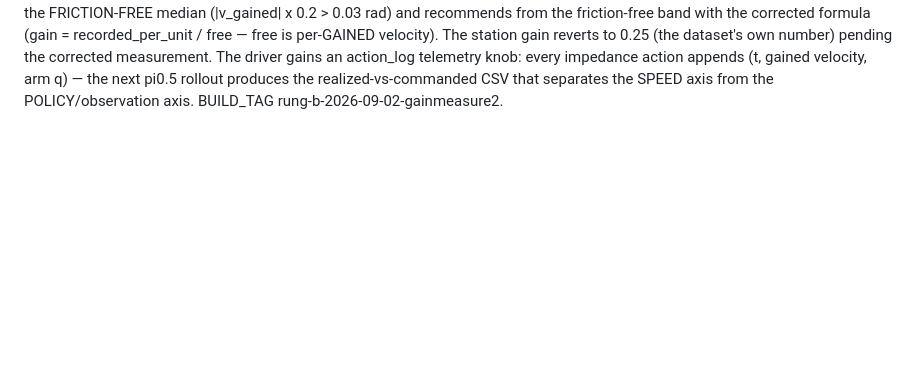
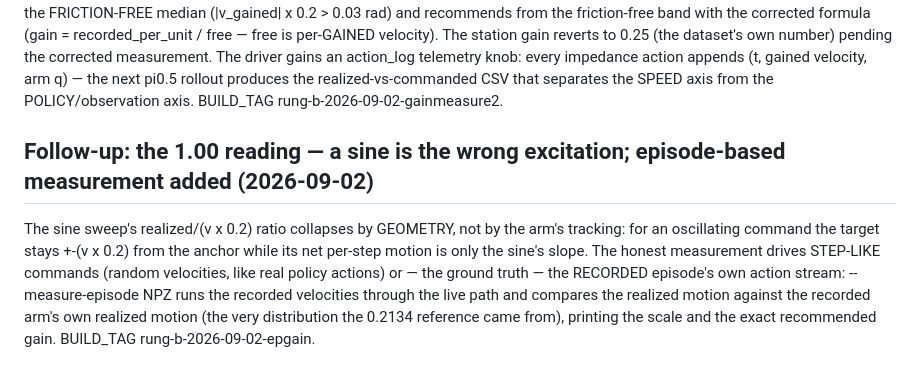
Before and after one commit to kaolab-research/n-droids, a Markdown page: plan/phase_26.md, the part around the change. Rendered like a GitHub page; blank space fills up the shorter version.

Commit message:
phase_26: sine-excitation flaw + episode-based gain measurement

```diff
--- a/plan/phase_26.md
+++ b/plan/phase_26.md
@@ -1583,3 +1583,16 @@ gains an action_log telemetry knob: every impedance action appends
 (t, gained velocity, arm q) — the next pi0.5 rollout produces the
 realized-vs-commanded CSV that separates the SPEED axis from the
 POLICY/observation axis.  BUILD_TAG rung-b-2026-09-02-gainmeasure2.
+
+## Follow-up: the 1.00 reading — a sine is the wrong excitation; episode-based measurement added (2026-09-02)
+
+The sine sweep's realized/(v x 0.2) ratio collapses by GEOMETRY, not
+by the arm's tracking: for an oscillating command the target stays
++-(v x 0.2) from the anchor while its net per-step motion is only the
+sine's slope.  The honest measurement drives STEP-LIKE commands
+(random velocities, like real policy actions) or — the ground truth —
+the RECORDED episode's own action stream: --measure-episode NPZ runs
+the recorded velocities through the live path and compares the
+realized motion against the recorded arm's own realized motion (the
+very distribution the 0.2134 reference came from), printing the scale
+and the exact recommended gain.  BUILD_TAG rung-b-2026-09-02-epgain.
```
